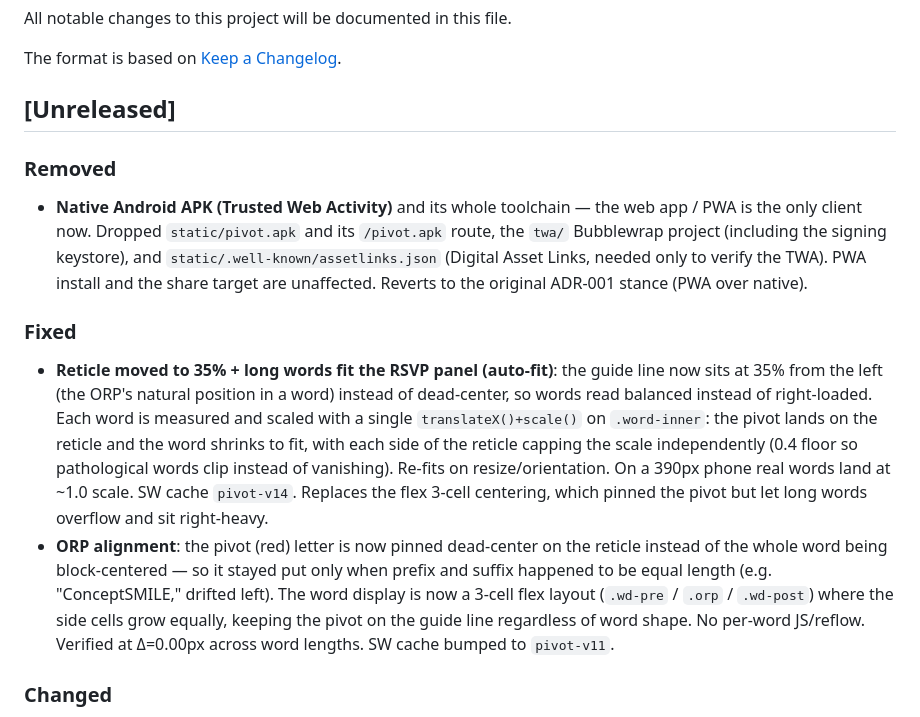
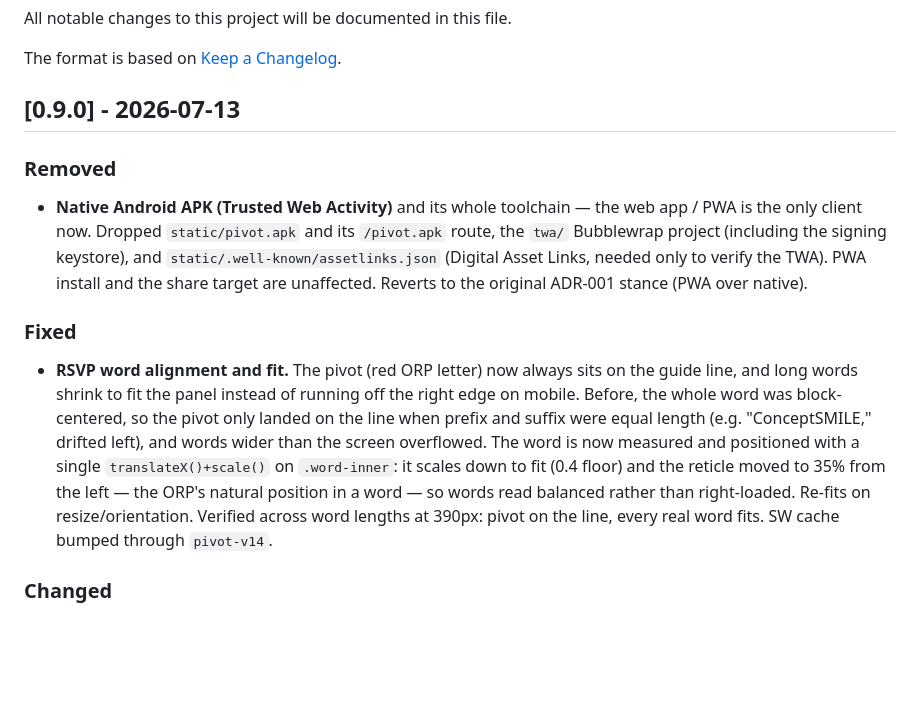
Before and after one commit to VicThor-wpp/spritz-rsvp, a Markdown page: CHANGELOG.md, the part around the change. GitHub-like rendering; blank space fills up the shorter version.

Commit message:
docs: log the rsvp/reader/TWA/SW session and cut v0.9.0
BITACORA: entries 23-27 covering the rsvp.yr.com.uy domain migration, the ORP
alignment fixes (block-center -> flex 3-cell -> unified transform auto-fit),
the native APK (TWA) removal, the service-worker network-first switch, and the
reticle-at-35% decision.

CHANGELOG: close [Unreleased] as [0.9.0] - 2026-07-13 and consolidate the two
intra-release ORP-alignment bullets into the net fix.

Docs-only; no runtime change (already deployed as 5c0f63a / pivot-v14).

Co-Authored-By: Claude Opus 4.8 (1M context) <noreply@anthropic.com>

```diff
--- a/CHANGELOG.md
+++ b/CHANGELOG.md
@@ -4,7 +4,7 @@ All notable changes to this project will be documented in this file.
 
 The format is based on [Keep a Changelog](https://keepachangelog.com/en/1.1.0/).
 
-## [Unreleased]
+## [0.9.0] - 2026-07-13
 
 ### Removed
 
@@ -17,23 +17,17 @@ The format is based on [Keep a Changelog](https://keepachangelog.com/en/1.1.0/).
 
 ### Fixed
 
-- **Reticle moved to 35% + long words fit the RSVP panel (auto-fit)**: the
-  guide line now sits at 35% from the left (the ORP's natural position in a
-  word) instead of dead-center, so words read balanced instead of right-loaded.
-  Each word is measured and scaled with a single `translateX()+scale()` on
-  `.word-inner`: the pivot lands on the reticle and the word shrinks to fit,
-  with each side of the reticle capping the scale independently (0.4 floor so
-  pathological words clip instead of vanishing). Re-fits on resize/orientation.
-  On a 390px phone real words land at ~1.0 scale. SW cache `pivot-v14`.
-  Replaces the flex 3-cell centering, which pinned the pivot but let long words
-  overflow and sit right-heavy.
-- **ORP alignment**: the pivot (red) letter is now pinned dead-center on the
-  reticle instead of the whole word being block-centered — so it stayed put
-  only when prefix and suffix happened to be equal length (e.g. "ConceptSMILE,"
-  drifted left). The word display is now a 3-cell flex layout (`.wd-pre` /
-  `.orp` / `.wd-post`) where the side cells grow equally, keeping the pivot on
-  the guide line regardless of word shape. No per-word JS/reflow. Verified at
-  Δ=0.00px across word lengths. SW cache bumped to `pivot-v11`.
+- **RSVP word alignment and fit.** The pivot (red ORP letter) now always sits on
+  the guide line, and long words shrink to fit the panel instead of running off
+  the right edge on mobile. Before, the whole word was block-centered, so the
+  pivot only landed on the line when prefix and suffix were equal length (e.g.
+  "ConceptSMILE," drifted left), and words wider than the screen overflowed. The
+  word is now measured and positioned with a single `translateX()+scale()` on
+  `.word-inner`: it scales down to fit (0.4 floor) and the reticle moved to 35%
+  from the left — the ORP's natural position in a word — so words read balanced
+  rather than right-loaded. Re-fits on resize/orientation. Verified across word
+  lengths at 390px: pivot on the line, every real word fits. SW cache bumped
+  through `pivot-v14`.
 
 ### Changed
 
```
Also changed, not shown: BITACORA.md (+22 -0 lines).
